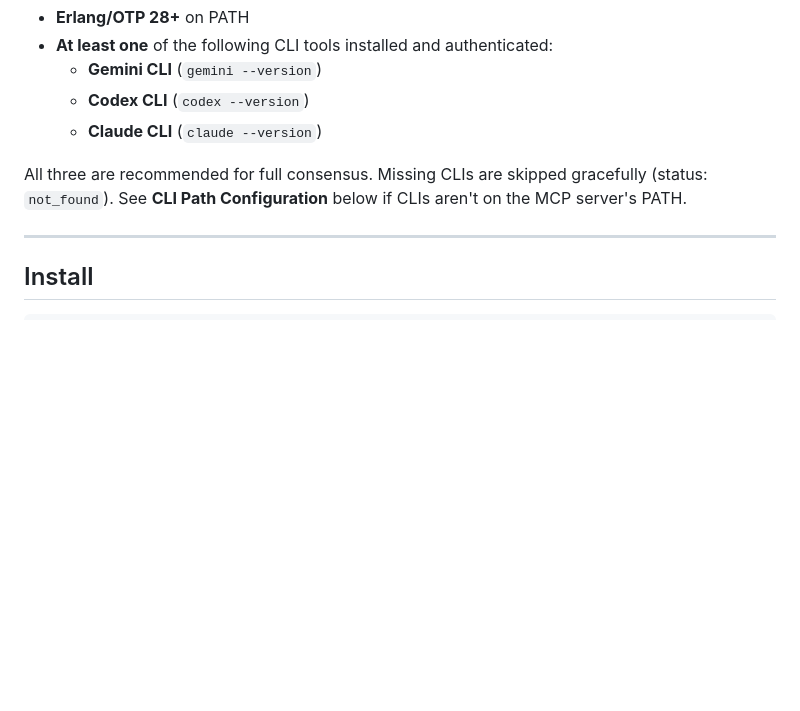
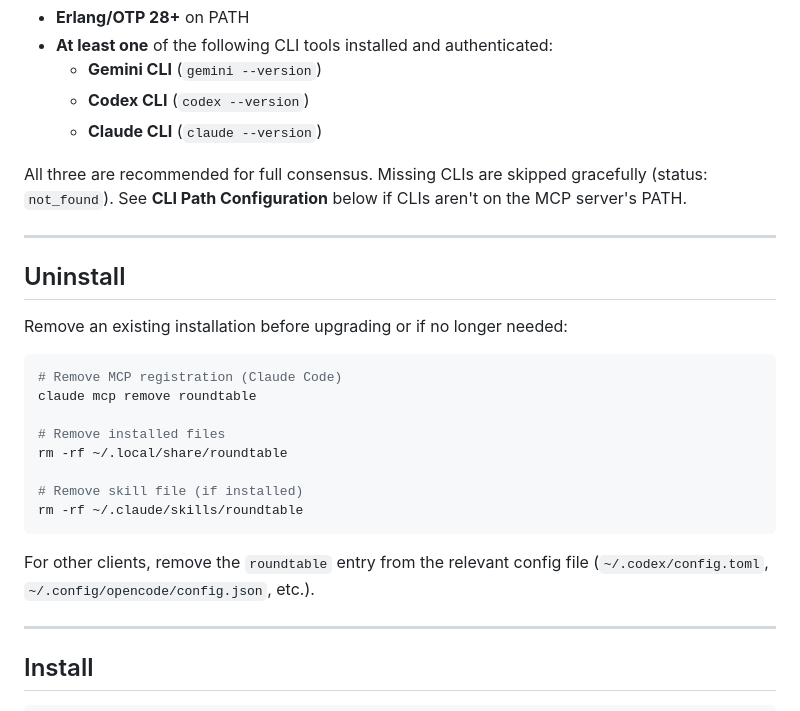
Before and after one commit to TejGandham/roundtable, a Markdown page: INSTALL.md, the part around the change. Rendered like a GitHub page; blank space fills up the shorter version.

Commit message:
docs: add uninstall section to INSTALL.md
Co-Authored-By: Claude Opus 4.6 (1M context) <noreply@anthropic.com>

````diff
--- a/INSTALL.md
+++ b/INSTALL.md
@@ -11,6 +11,25 @@ Roundtable is an MCP server. Agents call its tools directly over stdio — no Ba
   - **Claude CLI** (`claude --version`)
 
 All three are recommended for full consensus. Missing CLIs are skipped gracefully (status: `not_found`). See **CLI Path Configuration** below if CLIs aren't on the MCP server's PATH.
+
+---
+
+## Uninstall
+
+Remove an existing installation before upgrading or if no longer needed:
+
+```bash
+# Remove MCP registration (Claude Code)
+claude mcp remove roundtable
+
+# Remove installed files
+rm -rf ~/.local/share/roundtable
+
+# Remove skill file (if installed)
+rm -rf ~/.claude/skills/roundtable
+```
+
+For other clients, remove the `roundtable` entry from the relevant config file (`~/.codex/config.toml`, `~/.config/opencode/config.json`, etc.).
 
 ---
 
````
